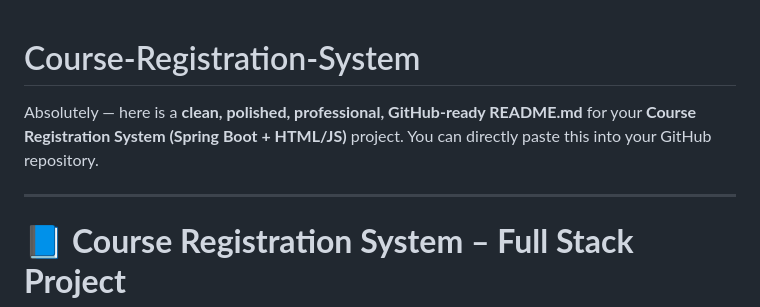
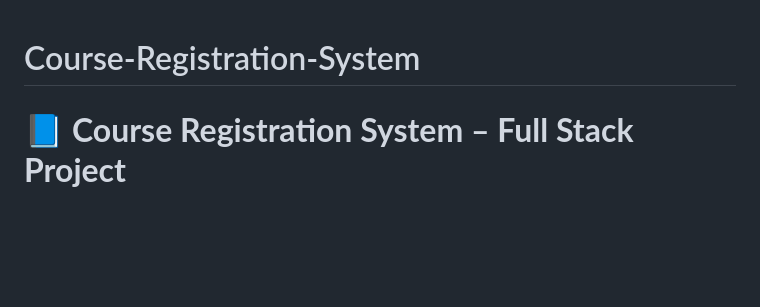
Before and after one commit to SandeepRishi2904/Course-Registration-System, a Markdown page: README.md, the part around the change. Rendered like a GitHub page; blank space fills up the shorter version.

```diff
--- a/README.md
+++ b/README.md
@@ -1,8 +1,4 @@
 # Course-Registration-System
-Absolutely — here is a **clean, polished, professional, GitHub-ready README.md** for your **Course Registration System (Spring Boot + HTML/JS)** project.
-You can directly paste this into your GitHub repository.
-
----
 
 # 📘 **Course Registration System – Full Stack Project**
 
```
